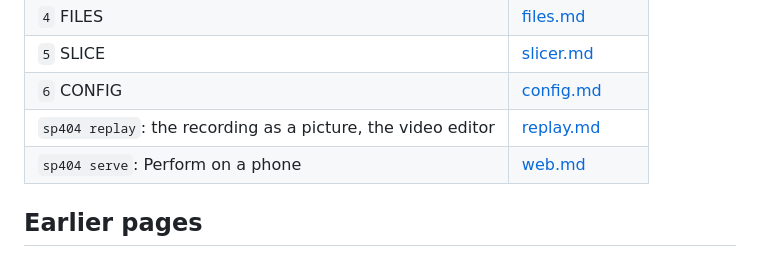
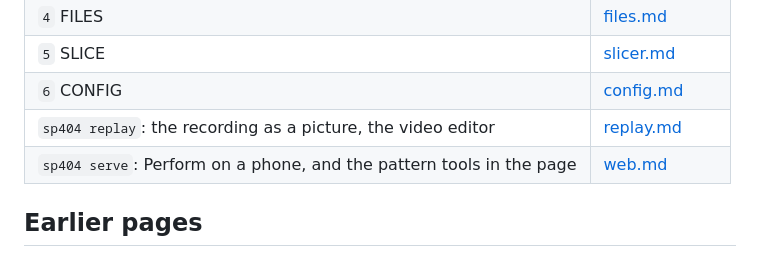
Before and after one commit to moahbeatlab/404tui, a Markdown page: docs/README.md, the part around the change. Drawn GitHub-style.

Commit message:
sp404 serve: a TOOLS page with the pattern tools (every page, setting and value; a trial that is kept or thrown away; play on the computer; the unit's projects), on a phone as well; docs

```diff
--- a/docs/README.md
+++ b/docs/README.md
@@ -26,7 +26,7 @@ One page for each screen of the program, with its picture, what it is for, what
 | `5` SLICE | [slicer.md](slicer.md) |
 | `6` CONFIG | [config.md](config.md) |
 | `sp404 replay`: the recording as a picture, the video editor | [replay.md](replay.md) |
-| `sp404 serve`: Perform on a phone | [web.md](web.md) |
+| `sp404 serve`: Perform on a phone, and the pattern tools in the page | [web.md](web.md) |
 
 ## Earlier pages
 
```
Also changed, not shown: CHANGELOG.md (+2 -0 lines), docs/web.md (+21 -0 lines), docs/img/serve-tools-button.png (added), docs/img/serve-tools-desktop.png (added), docs/img/serve-tools-phone.png (added), docs/img/serve-tools-projects.png (added), 11 other files.
